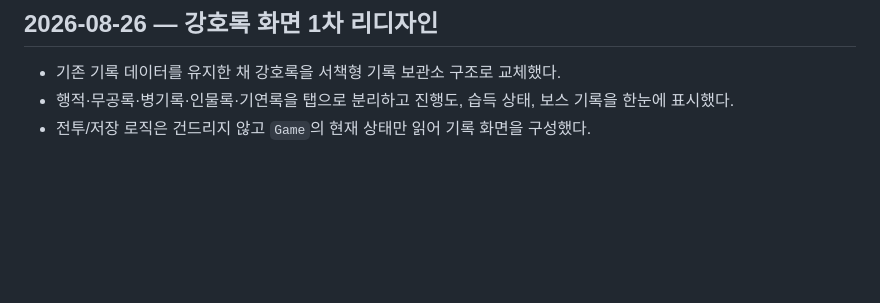
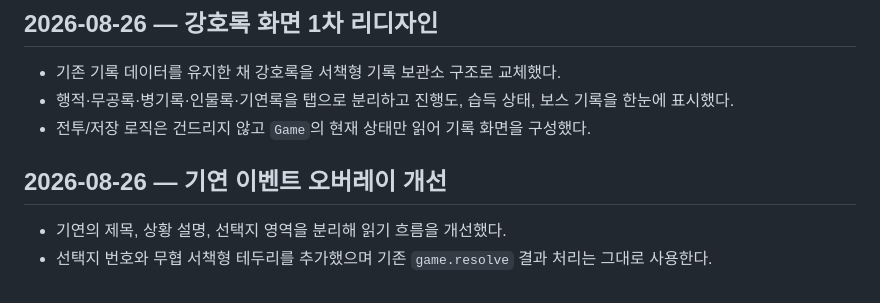
Before and after one commit to roycekim84/gangho-ilji, a Markdown page: docs/dev_log.md, the part around the change. Drawn GitHub-style; blank space fills up the shorter version.

Commit message:
docs: log event overlay refinement

```diff
--- a/docs/dev_log.md
+++ b/docs/dev_log.md
@@ -37,3 +37,6 @@
 - 기존 기록 데이터를 유지한 채 강호록을 서책형 기록 보관소 구조로 교체했다.
 - 행적·무공록·병기록·인물록·기연록을 탭으로 분리하고 진행도, 습득 상태, 보스 기록을 한눈에 표시했다.
 - 전투/저장 로직은 건드리지 않고 `Game`의 현재 상태만 읽어 기록 화면을 구성했다.
+## 2026-08-26 — 기연 이벤트 오버레이 개선
+- 기연의 제목, 상황 설명, 선택지 영역을 분리해 읽기 흐름을 개선했다.
+- 선택지 번호와 무협 서책형 테두리를 추가했으며 기존 `game.resolve` 결과 처리는 그대로 사용한다.
```
